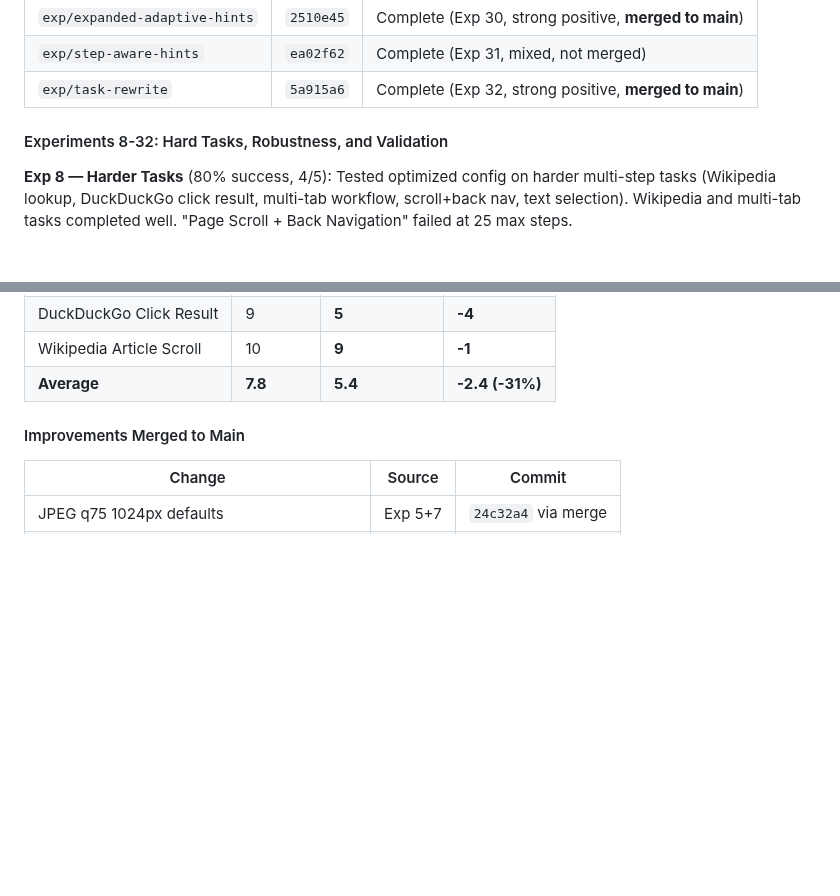
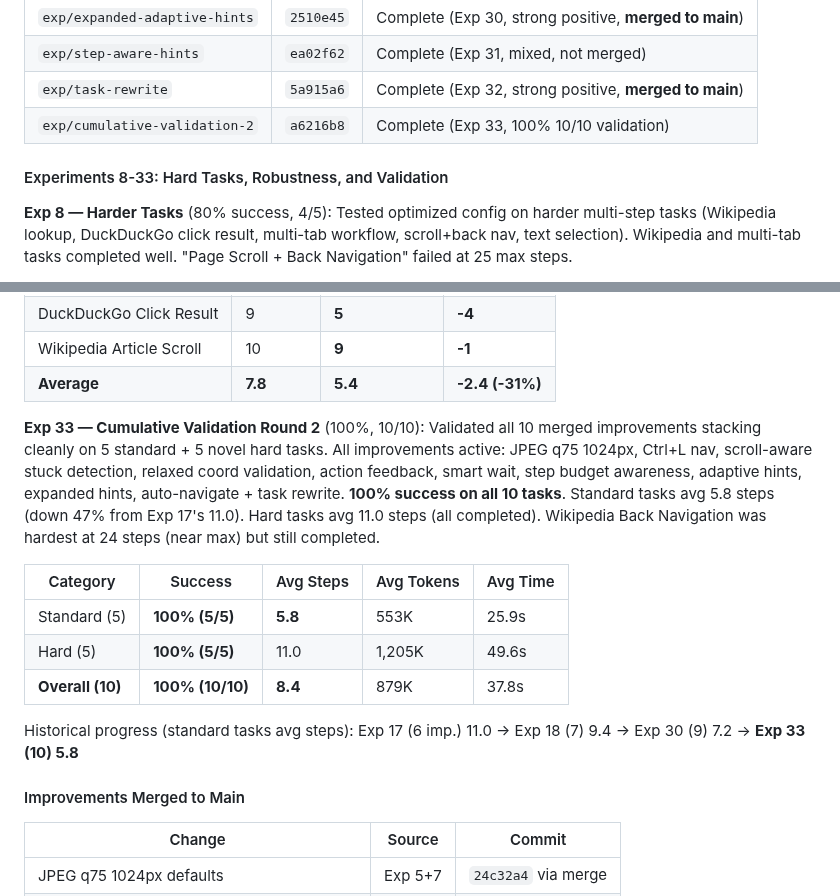
Before and after one commit to ygygbit/rpa-ui-agent, a Markdown page: rpa/HANDOFF.md, 2 parts joined by grey strips. GitHub-like rendering; blank space fills up the shorter version.

Commit message:
Update HANDOFF.md with Exp 33 cumulative validation (100% 10/10, 5.8 avg)
Exp 33 validates all 10 improvements stack cleanly. 100% success on
5 standard + 5 novel hard tasks. Standard avg: 11.0 -> 5.8 steps (-47%).

Co-Authored-By: Claude <noreply@anthropic.com>

```diff
--- a/rpa/HANDOFF.md
+++ b/rpa/HANDOFF.md
@@ -487,8 +487,9 @@ Ran 7 systematic A/B experiments to test UI-TARS-inspired improvements against b
 | `exp/expanded-adaptive-hints` | `2510e45` | Complete (Exp 30, strong positive, **merged to main**) |
 | `exp/step-aware-hints` | `ea02f62` | Complete (Exp 31, mixed, not merged) |
 | `exp/task-rewrite` | `5a915a6` | Complete (Exp 32, strong positive, **merged to main**) |
+| `exp/cumulative-validation-2` | `a6216b8` | Complete (Exp 33, 100% 10/10 validation) |
 
-#### Experiments 8-32: Hard Tasks, Robustness, and Validation
+#### Experiments 8-33: Hard Tasks, Robustness, and Validation
 
 **Exp 8 — Harder Tasks** (80% success, 4/5): Tested optimized config on harder multi-step tasks (Wikipedia lookup, DuckDuckGo click result, multi-tab workflow, scroll+back nav, text selection). Wikipedia and multi-tab tasks completed well. "Page Scroll + Back Navigation" failed at 25 max steps.
 
@@ -629,6 +630,16 @@ Per-task step delta with adaptive prompt:
 | DuckDuckGo Click Result | 9 | **5** | **-4** |
 | Wikipedia Article Scroll | 10 | **9** | **-1** |
 | **Average** | **7.8** | **5.4** | **-2.4 (-31%)** |
+
+**Exp 33 — Cumulative Validation Round 2** (100%, 10/10): Validated all 10 merged improvements stacking cleanly on 5 standard + 5 novel hard tasks. All improvements active: JPEG q75 1024px, Ctrl+L nav, scroll-aware stuck detection, relaxed coord validation, action feedback, smart wait, step budget awareness, adaptive hints, expanded hints, auto-navigate + task rewrite. **100% success on all 10 tasks**. Standard tasks avg 5.8 steps (down 47% from Exp 17's 11.0). Hard tasks avg 11.0 steps (all completed). Wikipedia Back Navigation was hardest at 24 steps (near max) but still completed.
+
+| Category | Success | Avg Steps | Avg Tokens | Avg Time |
+|----------|---------|-----------|------------|----------|
+| Standard (5) | **100% (5/5)** | **5.8** | 553K | 25.9s |
+| Hard (5) | **100% (5/5)** | 11.0 | 1,205K | 49.6s |
+| **Overall (10)** | **100% (10/10)** | **8.4** | 879K | 37.8s |
+
+Historical progress (standard tasks avg steps): Exp 17 (6 imp.) 11.0 -> Exp 18 (7) 9.4 -> Exp 30 (9) 7.2 -> **Exp 33 (10) 5.8**
 
 #### Improvements Merged to Main
 
```
